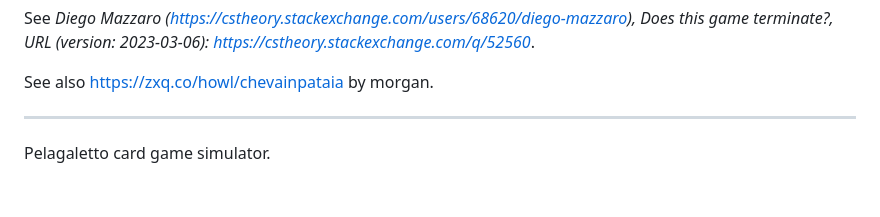
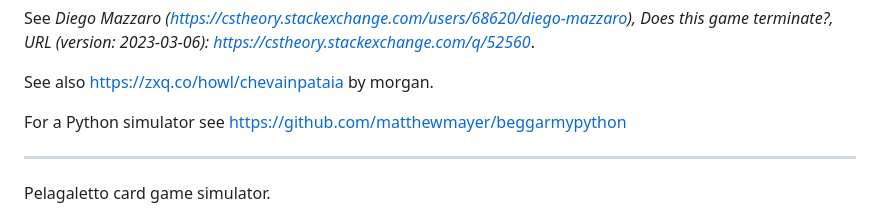
Before and after one commit to alessandro-gentilini/pelagaletto2, a Markdown page: README.md, the part around the change. Rendered like a GitHub page; blank space fills up the shorter version.

```diff
--- a/README.md
+++ b/README.md
@@ -78,6 +78,7 @@ See *Diego Mazzaro (https://cstheory.stackexchange.com/users/68620/diego-mazzaro
 
 See also https://zxq.co/howl/chevainpataia by morgan.
 
+For a Python simulator see https://github.com/matthewmayer/beggarmypython
 
 -----
 
```
